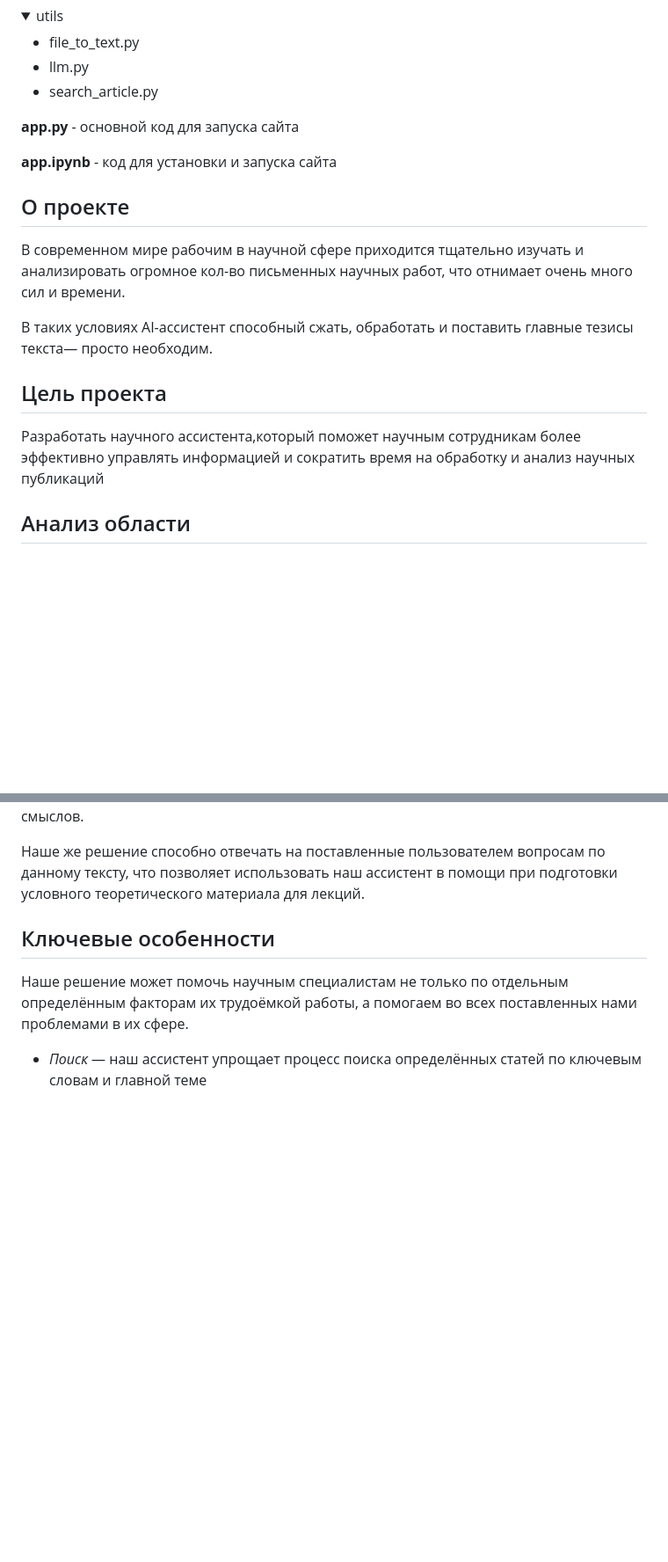
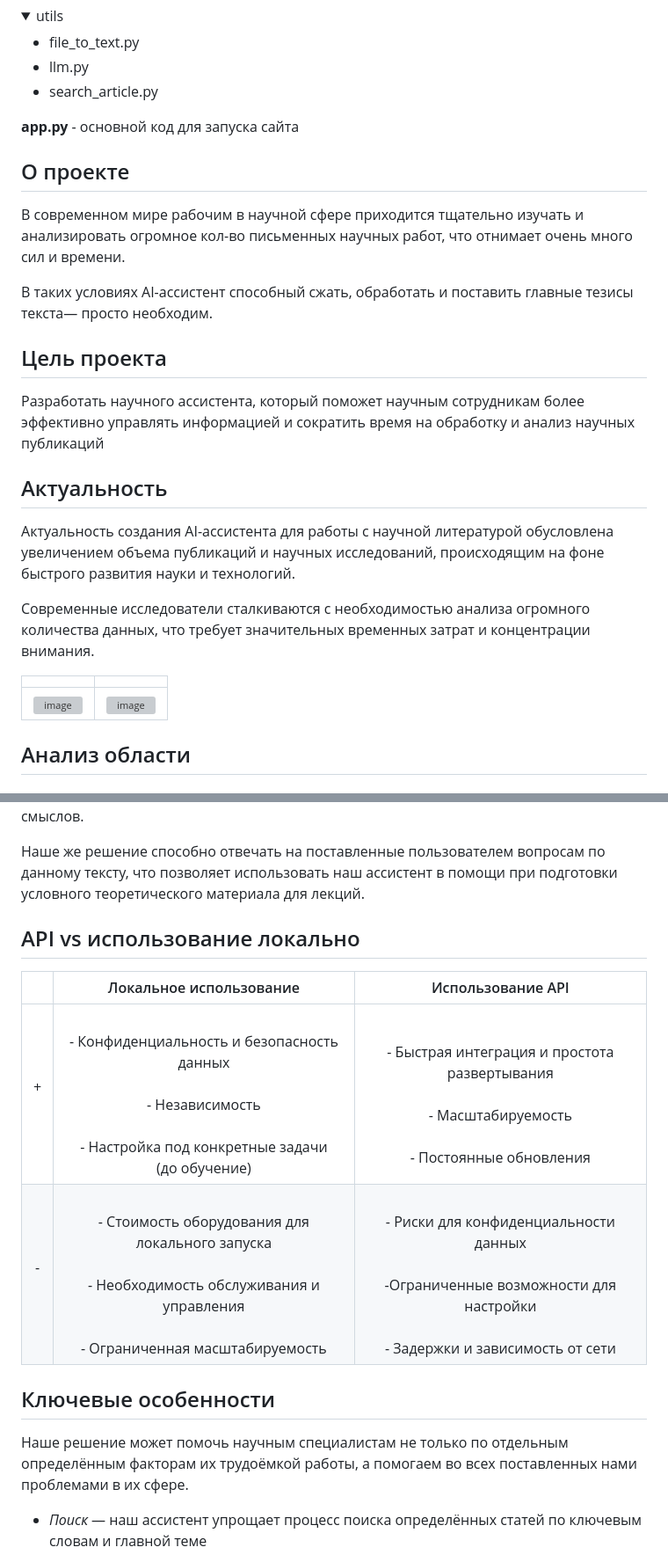
Before and after one commit to pocketgodru/sirius_ai_biocad, a Markdown page: Readme.md, 2 parts joined by grey strips. Shown at 88% size. Drawn GitHub-style; folded sections open; blank space fills up the shorter version; grey boxes are pictures that could not be loaded.

```diff
--- a/Readme.md
+++ b/Readme.md
@@ -80,8 +82,6 @@
 
 **app.py** -  основной код для запуска сайта
 
-**app.ipynb** -  код для установки и запуска сайта
-
 ## О проекте
 
 
@@ -96,7 +96,16 @@
 
 
 
-Разработать научного ассистента,который поможет научным сотрудникам более эффективно управлять информацией и сократить время на обработку и анализ научных публикаций
+Разработать научного ассистента, который поможет научным сотрудникам более эффективно управлять информацией и сократить время на обработку и анализ научных публикаций
+
+## Актуальность
+Актуальность создания AI-ассистента для работы с научной литературой обусловлена увеличением объема публикаций и научных исследований, происходящим на фоне быстрого развития науки и технологий.
+
+Современные исследователи сталкиваются с необходимостью анализа огромного количества данных, что требует значительных временных затрат и концентрации внимания.
+
+|  |  |
+| :---: | :---: |
+| ![image](https://github.com/user-attachments/assets/776e504a-037f-4d89-8839-f5a63d28119a) | ![image](https://github.com/user-attachments/assets/2030fefb-417a-48df-9e5a-72c0c76cd28e) |
 
 
 
@@ -151,7 +188,12 @@
 
 Наше же решение способно отвечать на поставленные пользователем вопросам по данному тексту, что позволяет использовать наш ассистент в помощи при подготовки условного теоретического материала для лекций.
 
+## API vs использование локально
 
+| | Локальное использование| Использование API|
+| :---: | :---: | :---: |
+| <p style:green>+</p> | <br>- Конфиденциальность и безопасность данных <br><br>- Независимость<br><br> - Настройка под конкретные задачи<br>(до обучение) | <br>- Быстрая интеграция и простота развертывания <br><br>- Масштабируемость<br><br> - Постоянные обновления |
+| <p style:red >-</p> | <br>- Стоимость оборудования для локального запуска <br><br>- Необходимость обслуживания и управления<br><br> - Ограниченная масштабируемость | <br>- Риски для конфиденциальности данных <br><br>-Ограниченные возможности для настройки<br><br> - Задержки и зависимость от сети |
 
 ## Ключевые особенности
 
```
Also changed, not shown: other parts of Readme.md (+70 -35 lines).
